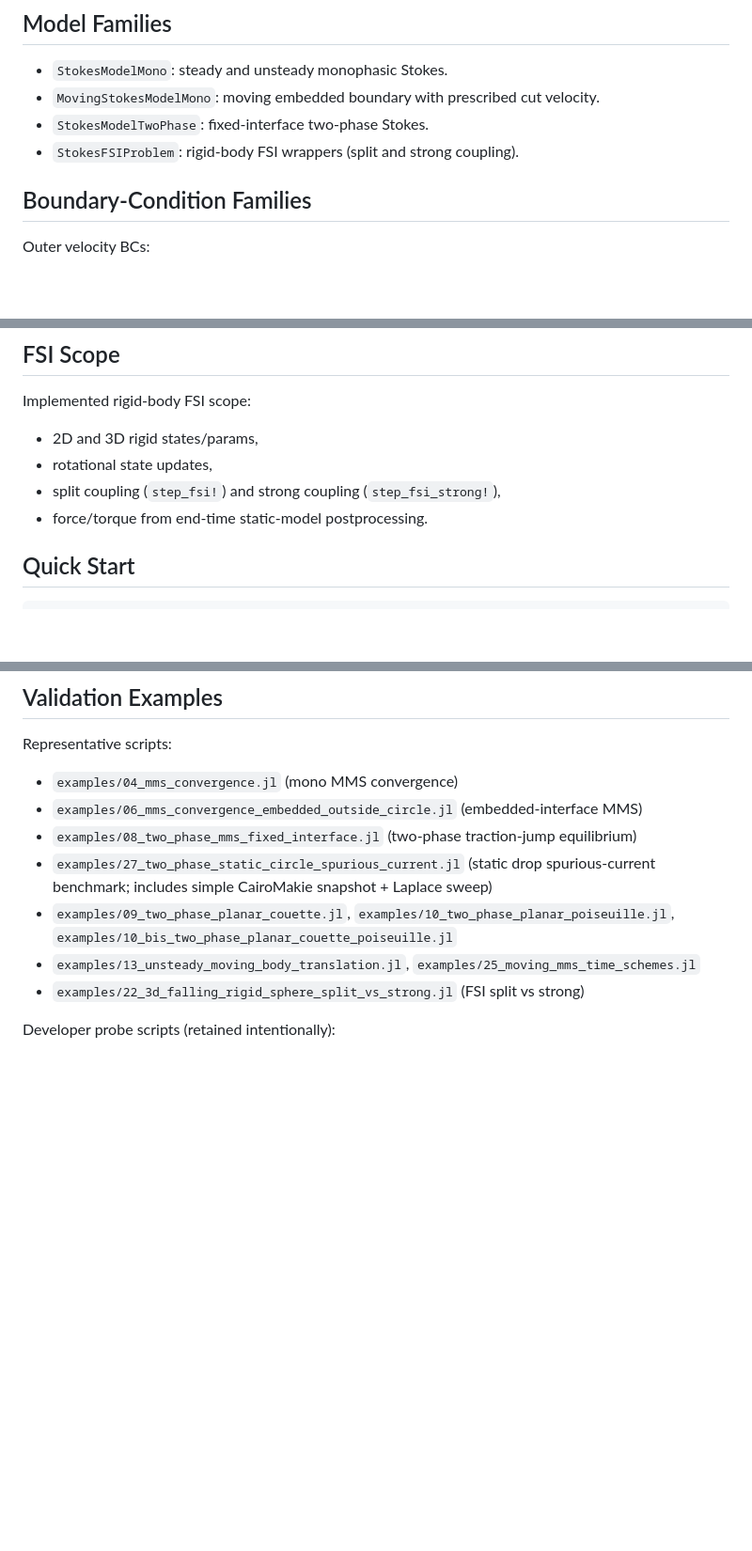
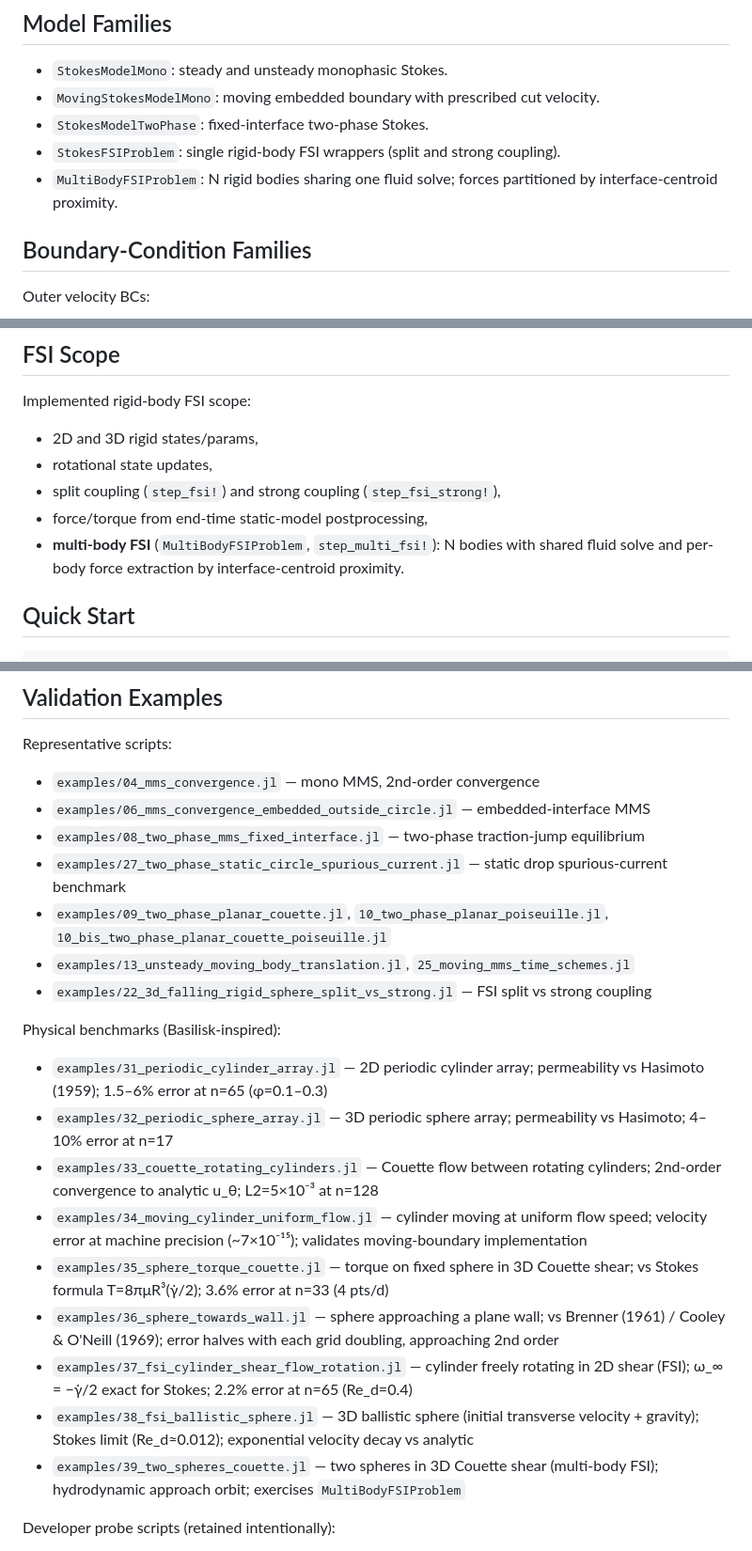
Before and after one commit to PenguinxCutCell/PenguinStokes.jl, a Markdown page: README.md, 3 parts joined by grey strips. Shown at 94% size. Rendered like a GitHub page; blank space fills up the shorter version.

Commit message:
Implement multi-body FSI support and update documentation
Co-authored-by: Copilot <copilot@github.com>

```diff
--- a/README.md
+++ b/README.md
@@ -50,7 +50,8 @@ Status labels: `Implemented`, `Partial`, `Missing`.
 - `StokesModelMono`: steady and unsteady monophasic Stokes.
 - `MovingStokesModelMono`: moving embedded boundary with prescribed cut velocity.
 - `StokesModelTwoPhase`: fixed-interface two-phase Stokes.
-- `StokesFSIProblem`: rigid-body FSI wrappers (split and strong coupling).
+- `StokesFSIProblem`: single rigid-body FSI wrappers (split and strong coupling).
+- `MultiBodyFSIProblem`: N rigid bodies sharing one fluid solve; forces partitioned by interface-centroid proximity.
 
 ## Boundary-Condition Families
 
@@ -95,7 +96,8 @@ Implemented rigid-body FSI scope:
 - 2D and 3D rigid states/params,
 - rotational state updates,
 - split coupling (`step_fsi!`) and strong coupling (`step_fsi_strong!`),
-- force/torque from end-time static-model postprocessing.
+- force/torque from end-time static-model postprocessing,
+- **multi-body FSI** (`MultiBodyFSIProblem`, `step_multi_fsi!`): N bodies with shared fluid solve and per-body force extraction by interface-centroid proximity.
 
 ## Quick Start
 
@@ -127,13 +129,25 @@ sys = solve_steady!(model)
 
 Representative scripts:
 
-- `examples/04_mms_convergence.jl` (mono MMS convergence)
-- `examples/06_mms_convergence_embedded_outside_circle.jl` (embedded-interface MMS)
-- `examples/08_two_phase_mms_fixed_interface.jl` (two-phase traction-jump equilibrium)
-- `examples/27_two_phase_static_circle_spurious_current.jl` (static drop spurious-current benchmark; includes simple CairoMakie snapshot + Laplace sweep)
-- `examples/09_two_phase_planar_couette.jl`, `examples/10_two_phase_planar_poiseuille.jl`, `examples/10_bis_two_phase_planar_couette_poiseuille.jl`
-- `examples/13_unsteady_moving_body_translation.jl`, `examples/25_moving_mms_time_schemes.jl`
-- `examples/22_3d_falling_rigid_sphere_split_vs_strong.jl` (FSI split vs strong)
+- `examples/04_mms_convergence.jl` — mono MMS, 2nd-order convergence
+- `examples/06_mms_convergence_embedded_outside_circle.jl` — embedded-interface MMS
+- `examples/08_two_phase_mms_fixed_interface.jl` — two-phase traction-jump equilibrium
+- `examples/27_two_phase_static_circle_spurious_current.jl` — static drop spurious-current benchmark
+- `examples/09_two_phase_planar_couette.jl`, `10_two_phase_planar_poiseuille.jl`, `10_bis_two_phase_planar_couette_poiseuille.jl`
+- `examples/13_unsteady_moving_body_translation.jl`, `25_moving_mms_time_schemes.jl`
+- `examples/22_3d_falling_rigid_sphere_split_vs_strong.jl` — FSI split vs strong coupling
+
+Physical benchmarks (Basilisk-inspired):
+
+- `examples/31_periodic_cylinder_array.jl` — 2D periodic cylinder array; permeability vs Hasimoto (1959); 1.5–6% error at n=65 (φ=0.1–0.3)
+- `examples/32_periodic_sphere_array.jl` — 3D periodic sphere array; permeability vs Hasimoto; 4–10% error at n=17
+- `examples/33_couette_rotating_cylinders.jl` — Couette flow between rotating cylinders; 2nd-order convergence to analytic u_θ; L2=5×10⁻³ at n=128
+- `examples/34_moving_cylinder_uniform_flow.jl` — cylinder moving at uniform flow speed; velocity error at machine precision (~7×10⁻¹⁵); validates moving-boundary implementation
+- `examples/35_sphere_torque_couette.jl` — torque on fixed sphere in 3D Couette shear; vs Stokes formula T=8πμR³(γ̇/2); 3.6% error at n=33 (4 pts/d)
+- `examples/36_sphere_towards_wall.jl` — sphere approaching a plane wall; vs Brenner (1961) / Cooley & O'Neill (1969); error halves with each grid doubling, approaching 2nd order
+- `examples/37_fsi_cylinder_shear_flow_rotation.jl` — cylinder freely rotating in 2D shear (FSI); ω_∞ = −γ̇/2 exact for Stokes; 2.2% error at n=65 (Re_d=0.4)
+- `examples/38_fsi_ballistic_sphere.jl` — 3D ballistic sphere (initial transverse velocity + gravity); Stokes limit (Re_d≈0.012); exponential velocity decay vs analytic
+- `examples/39_two_spheres_couette.jl` — two spheres in 3D Couette shear (multi-body FSI); hydrodynamic approach orbit; exercises `MultiBodyFSIProblem`
 
 Developer probe scripts (retained intentionally):
 
```
Also changed, not shown: other parts of README.md (+2 -3 lines).
